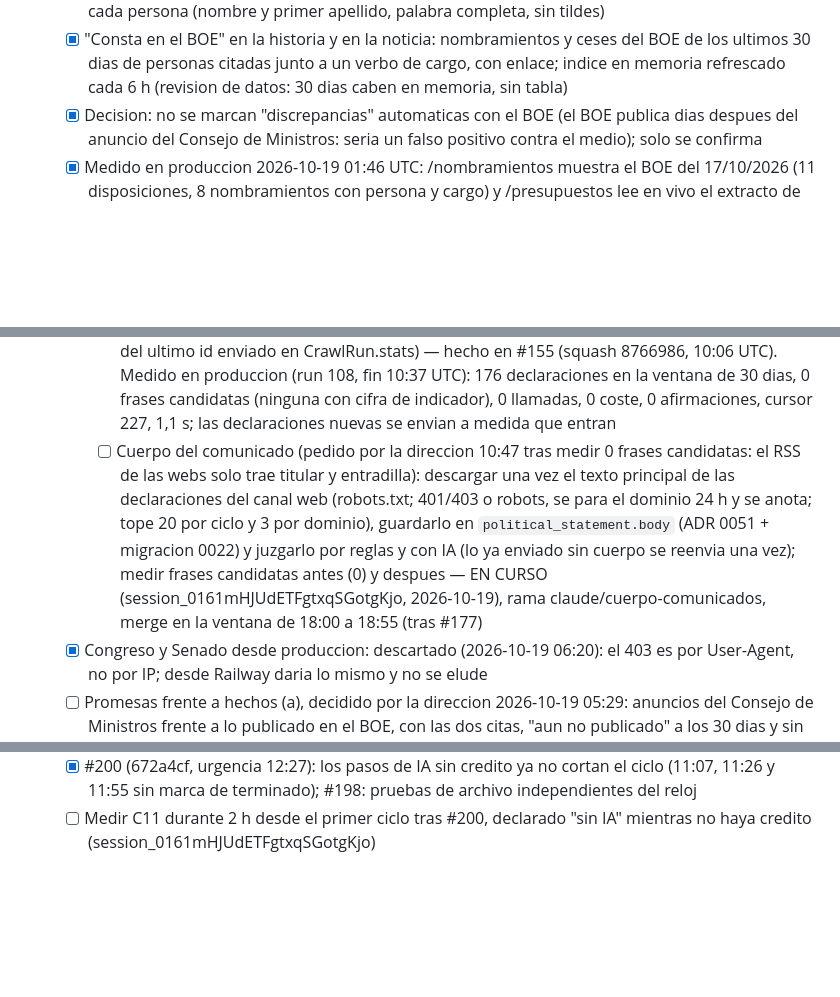
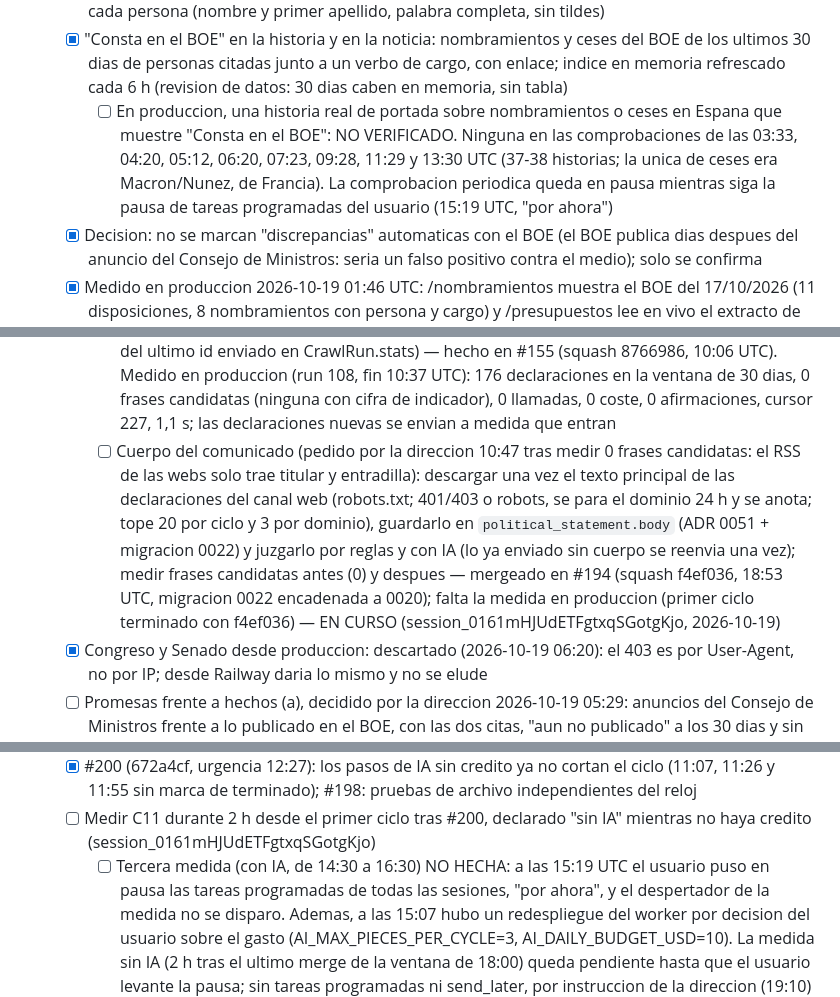
Before and after one commit to jorgealferez/truth-news, a Markdown page: PENDIENTES.truth-news.md, 3 parts joined by grey strips. Rendered like a GitHub page; blank space fills up the shorter version.

Commit message:
Ledger: C11 sin IA, BOE en portada y Publicidad pendientes de la pausa de tareas programadas del usuario; #194 mergeado (#240)
Claude-Session: https://claude.ai/code/session_0161mHJUdETFgtxqSGotgKjo

Co-authored-by: Claude <noreply@anthropic.com>

```diff
--- a/PENDIENTES.truth-news.md
+++ b/PENDIENTES.truth-news.md
@@ -156,6 +156,7 @@ Reglas de edicion (resumen; la version completa esta en la skill):
   - [x] Pagina /nombramientos (un BOE por dia, cache en memoria, sin tablas): nombramientos y ceses con persona, cargo, organo y enlace a la disposicion; resto plegado; enlazada en el pie y en el sitemap
   - [x] "En los medios" en /nombramientos: noticias rastreadas de los ultimos 60 dias que nombran a cada persona (nombre y primer apellido, palabra completa, sin tildes)
   - [x] "Consta en el BOE" en la historia y en la noticia: nombramientos y ceses del BOE de los ultimos 30 dias de personas citadas junto a un verbo de cargo, con enlace; indice en memoria refrescado cada 6 h (revision de datos: 30 dias caben en memoria, sin tabla)
+    - [ ] En produccion, una historia real de portada sobre nombramientos o ceses en Espana que muestre "Consta en el BOE": NO VERIFICADO. Ninguna en las comprobaciones de las 03:33, 04:20, 05:12, 06:20, 07:23, 09:28, 11:29 y 13:30 UTC (37-38 historias; la unica de ceses era Macron/Nunez, de Francia). La comprobacion periodica queda en pausa mientras siga la pausa de tareas programadas del usuario (15:19 UTC, "por ahora")
   - [x] Decision: no se marcan "discrepancias" automaticas con el BOE (el BOE publica dias despues del anuncio del Consejo de Ministros: seria un falso positivo contra el medio); solo se confirma
   - [x] Medido en produccion 2026-10-19 01:46 UTC: /nombramientos muestra el BOE del 17/10/2026 (11 disposiciones, 8 nombramientos con persona y cargo) y /presupuestos lee en vivo el extracto de la IGAE hasta el 31/08/2026 (200, 1,4 s)
   - [ ] Votaciones del Congreso y del Senado: NO VERIFICADO (medido 2026-10-19 06:20 UTC: Akamai responde 403 a nuestro User-Agent identificado en congreso.es, incluido robots.txt, y en senado.es; con un User-Agent de navegador congreso.es da 200, asi que es un bloqueo a bots, no a la IP: no se elude). Decision de la direccion (06:21): fuentes sin bloqueo ahora y solicitud de acceso en paralelo
@@ -171,7 +172,7 @@ Reglas de edicion (resumen; la version completa esta en la skill):
     - [x] PR #103 mergeado (squash 758456a, 05:31 UTC; diseno aprobado por la direccion; ADR 0031 porque el 0030 lo tomo #109). Pendiente medir en produccion las filas de statement_check tras el primer ciclo terminado
     - [x] Medido en produccion 2026-10-19 06:35 UTC (rastreo 89): 173 declaraciones, 1 duplicado entre canales, 0 afirmaciones con las reglas (estrictas a proposito: año pasado o verbo de cambio descartan la frase); el paso tarda 0,2 s
     - [x] Extraccion con IA en las declaraciones (aprobada por la direccion 06:50: ai.claims.propose, misma validacion, tope 2 llamadas por ciclo, STATEMENT_AI_MAX_CALLS=0 la apaga; cursor del ultimo id enviado en CrawlRun.stats) — hecho en #155 (squash 8766986, 10:06 UTC). Medido en produccion (run 108, fin 10:37 UTC): 176 declaraciones en la ventana de 30 dias, 0 frases candidatas (ninguna con cifra de indicador), 0 llamadas, 0 coste, 0 afirmaciones, cursor 227, 1,1 s; las declaraciones nuevas se envian a medida que entran
-    - [ ] Cuerpo del comunicado (pedido por la direccion 10:47 tras medir 0 frases candidatas: el RSS de las webs solo trae titular y entradilla): descargar una vez el texto principal de las declaraciones del canal web (robots.txt; 401/403 o robots, se para el dominio 24 h y se anota; tope 20 por ciclo y 3 por dominio), guardarlo en `political_statement.body` (ADR 0051 + migracion 0022) y juzgarlo por reglas y con IA (lo ya enviado sin cuerpo se reenvia una vez); medir frases candidatas antes (0) y despues — EN CURSO (session_0161mHJUdETFgtxqSGotgKjo, 2026-10-19), rama claude/cuerpo-comunicados, merge en la ventana de 18:00 a 18:55 (tras #177)
+    - [ ] Cuerpo del comunicado (pedido por la direccion 10:47 tras medir 0 frases candidatas: el RSS de las webs solo trae titular y entradilla): descargar una vez el texto principal de las declaraciones del canal web (robots.txt; 401/403 o robots, se para el dominio 24 h y se anota; tope 20 por ciclo y 3 por dominio), guardarlo en `political_statement.body` (ADR 0051 + migracion 0022) y juzgarlo por reglas y con IA (lo ya enviado sin cuerpo se reenvia una vez); medir frases candidatas antes (0) y despues — mergeado en #194 (squash f4ef036, 18:53 UTC, migracion 0022 encadenada a 0020); falta la medida en produccion (primer ciclo terminado con f4ef036) — EN CURSO (session_0161mHJUdETFgtxqSGotgKjo, 2026-10-19)
   - [x] Congreso y Senado desde produccion: descartado (2026-10-19 06:20): el 403 es por User-Agent, no por IP; desde Railway daria lo mismo y no se elude
   - [ ] Promesas frente a hechos (a), decidido por la direccion 2026-10-19 05:29: anuncios del Consejo de Ministros frente a lo publicado en el BOE, con las dos citas, "aun no publicado" a los 30 dias y sin calificativos — EN CURSO (session_0161mHJUdETFgtxqSGotgKjo, 2026-10-19), rama claude/promesas-hechos
     - [ ] Duracion por paso del ciclo del worker (CrawlRun.stats.seconds y el log "ciclo terminado"), pedida por la direccion: el ciclo dura ~27 min con intervalo de 30
@@ -203,6 +204,7 @@ Reglas de edicion (resumen; la version completa esta en la skill):
   - [x] Watch paths aplicados; #188 (c4e59b8, ventana de las 12:00): el siguiente ciclo se ancla en el inicio del ultimo terminado (huecos de 52-56 min tras reinicios)
   - [x] #200 (672a4cf, urgencia 12:27): los pasos de IA sin credito ya no cortan el ciclo (11:07, 11:26 y 11:55 sin marca de terminado); #198: pruebas de archivo independientes del reloj
   - [ ] Medir C11 durante 2 h desde el primer ciclo tras #200, declarado "sin IA" mientras no haya credito (session_0161mHJUdETFgtxqSGotgKjo)
+    - [ ] Tercera medida (con IA, de 14:30 a 16:30) NO HECHA: a las 15:19 UTC el usuario puso en pausa las tareas programadas de todas las sesiones, "por ahora", y el despertador de la medida no se disparo. Ademas, a las 15:07 hubo un redespliegue del worker por decision del usuario sobre el gasto (AI_MAX_PIECES_PER_CYCLE=3, AI_DAILY_BUDGET_USD=10). La medida sin IA (2 h tras el ultimo merge de la ventana de 18:00) queda pendiente hasta que el usuario levante la pausa; sin tareas programadas ni send_later, por instruccion de la direccion (19:10)
     - [x] Medido 12:29-14:05 UTC (logs del worker y list-deployments): C11 NO CUMPLIDO, sigue abierto. Ciclos terminados: run 122 de 12:29:03 a 12:32:42 (3,7 min, sin IA: ai_claims, threads y ai en error por credito; analysis 105 s, run 67 s) y run 130 de 13:12:35 a 13:33:16 (20,7 min, ya con IA: threads 632 s, ai 404 s, analysis 99 s, run 34 s). Hueco entre inicios: 43,5 min. Despues, sin ciclo terminado hasta las 14:05: el de las 13:42 se corto y el de las 13:49 seguia en marcha. Causa medida: 4 despliegues del worker fuera de la franja par (#213 a las 13:06, urgencia; #214 a las 13:09; #222 a las 13:38; #223 a las 13:43) reiniciaron el worker a las 13:07, 13:08, 13:12, 13:41 y 13:49 y cortaron los ciclos de las 12:59 y las 13:42. Con IA, el unico ciclo completo duro 20,7 min, menos que el intervalo de 30 min. Siguiente medida: 2 h tras el despliegue de #218 (coste de IA), sin despliegues del worker dentro del tramo
 - [x] Ficha de medio y de noticia con datos citados y rastreo de modificaciones (peticion del usuario 2026-10-19: "incluye más datos cuando se entra en detalle del medio y la noticia aunque sea datos segmentados sin copiar todo para no robar el derecho pero si tener citación a la fuente y poder justificar el dato por si lo cambian. Debemos además rastrear modificaciones que hagan"): fragmentos breves citados con enlace, huella y fecha de captura de cada dato para justificarlo si el medio lo cambia, deteccion de cambios de titular/extracto/cifras entre rastreos e historial visible; ADR de datos antes de la migracion — hecho en #20 (squash d7c347f) y medido en produccion
   - [x] ADR 0015 (Tipo: datos) y migracion 0007: tabla `article_revision` (antes/despues recortados, huellas sha256, fecha, rastreo)
```
Also changed, not shown: other parts of PENDIENTES.truth-news.md (+1 -1 lines).
